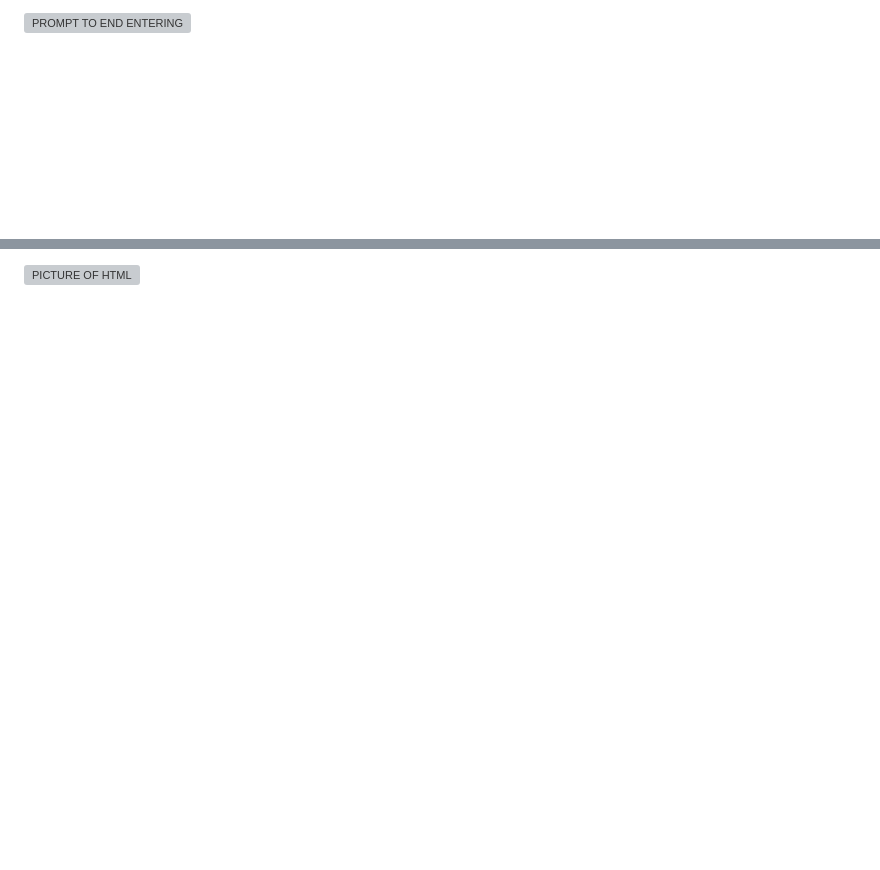
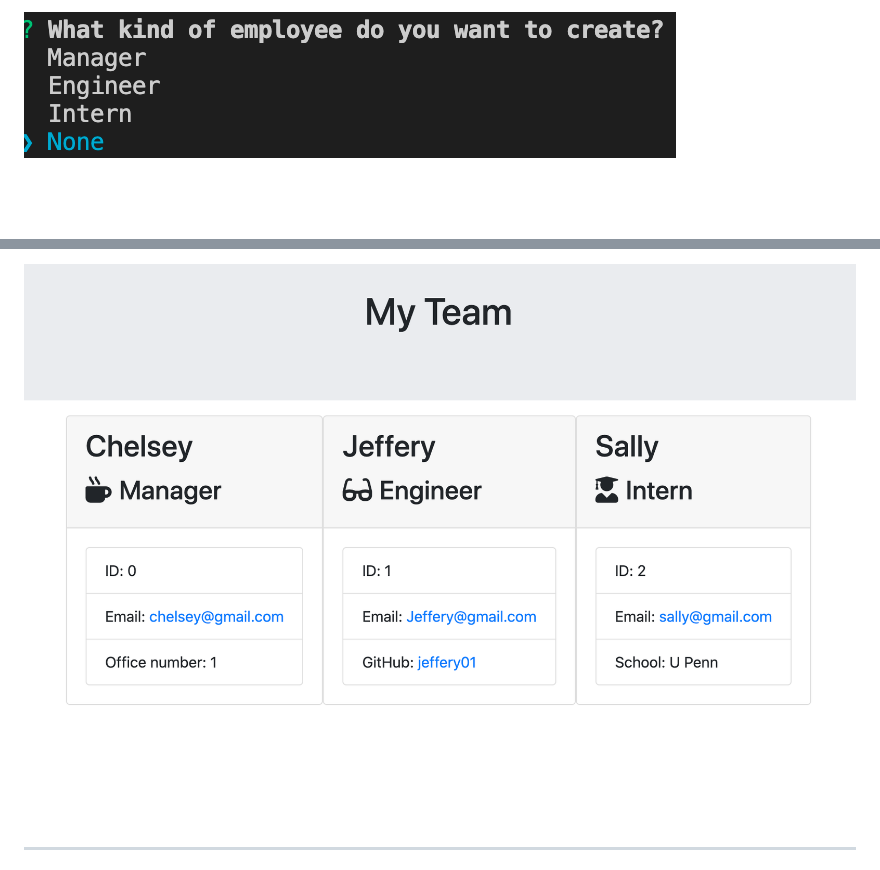
Before and after one commit to ccraig7321/Team-Profile-Generator, a Markdown page: README.md, 2 parts joined by grey strips. GitHub-like rendering; pictures changed too: Assets/endApp.png (added), Assets/finalWebpage.png (added); blank space fills up the shorter version; grey boxes are pictures that could not be loaded.

```diff
--- a/README.md
+++ b/README.md
@@ -37,3 +37,3 @@ Should the user choose not to add a new employee, the render function will be ru
 
-![PROMPT TO END ENTERING]()
+![PROMPT TO END ENTERING](Assets/endApp.png)
 
@@ -45,3 +45,3 @@ The team.html page is shown below and will contain all the information that user
 
-![PICTURE OF HTML]()
+![PICTURE OF HTML](Assets/finalWebpage.png)
 
```
Also changed, not shown: other parts of README.md (+31 -13 lines), Assets/promptForNewEmployee.png (added), Assets/questionsPrompt.png (added), Assets/testPassed.png (added), 1 other file.
